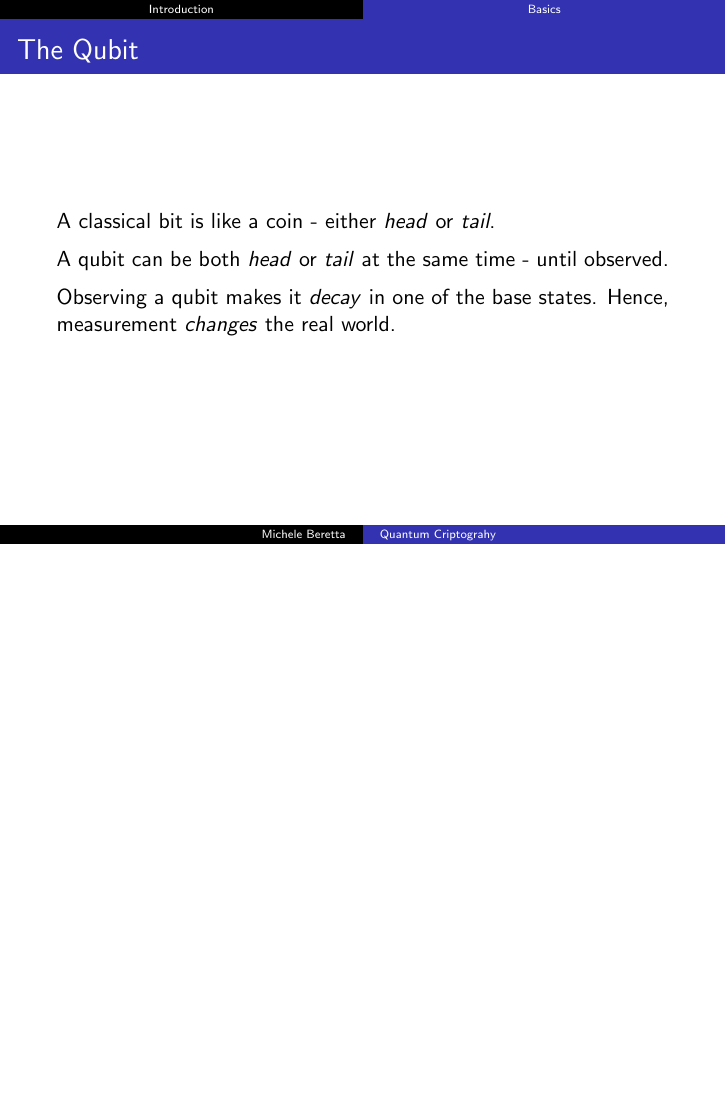
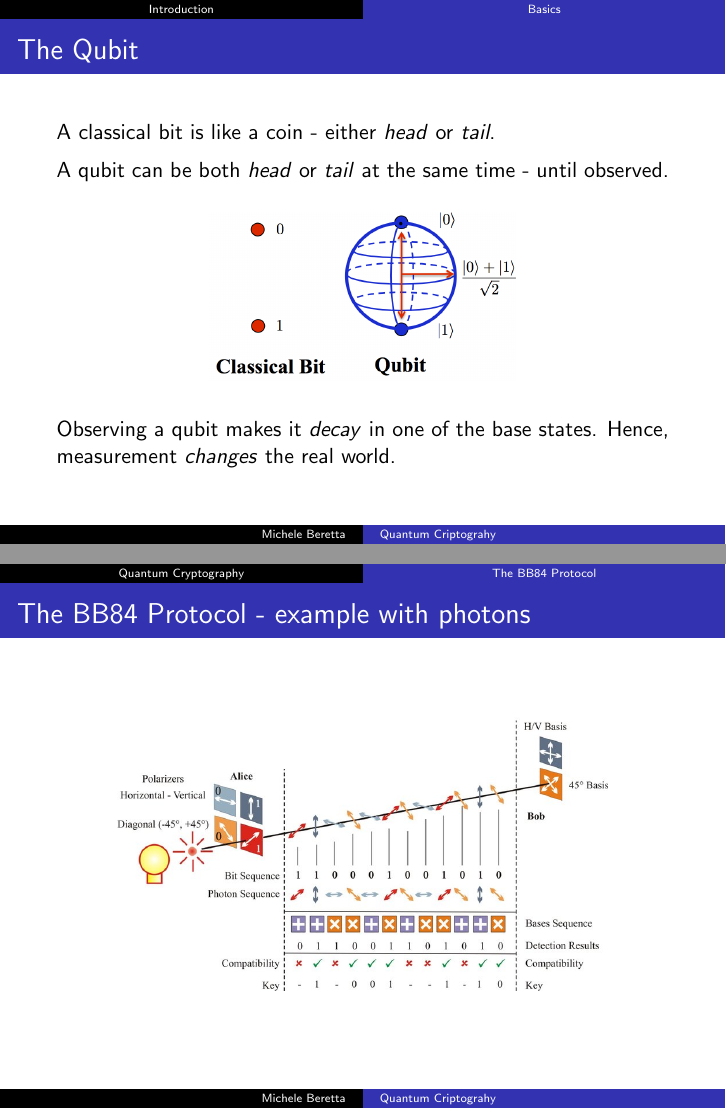
Before and after one commit to micheleberetta98/qkd-presentation, LaTeX slides (presentation.tex): page 4 of 29 before the commit and pages 4 and 27 of 30 after it, the two joined at a grey line, the shorter picture padded with empty space. Compiled offline with pdfLaTeX.

Commit message:
added some images

```diff
--- a/presentation.tex
+++ b/presentation.tex
@@ -57,6 +57,11 @@
     A classical bit is like a coin - either \textit{head} or \textit{tail}.
 
     A qubit can be both \textit{head} or \textit{tail} at the same time - until observed.
+
+    \begin{figure}[H]
+      \centering
+      \includegraphics[width=0.5\linewidth]{qubit.png}
+    \end{figure}
 
     Observing a qubit makes it \textit{decay} in one of the base states. Hence, measurement
     \textit{changes} the real world.
@@ -353,6 +358,14 @@
     \end{enumerate}
   \end{frame}
 
+  \begin{frame}
+    \frametitle{The BB84 Protocol - example with photons}
+    \begin{figure}[H]
+      \centering
+      \includegraphics[width=0.8\linewidth]{bb84-photons.jpeg}
+    \end{figure}
+  \end{frame}
+
   \subsection{In real life}
   \begin{frame}
     \frametitle{But does any of this work?}
```
Also changed, not shown: images/bb84-photons.jpeg (added), images/qubit.png (added), presentation.pdf.
